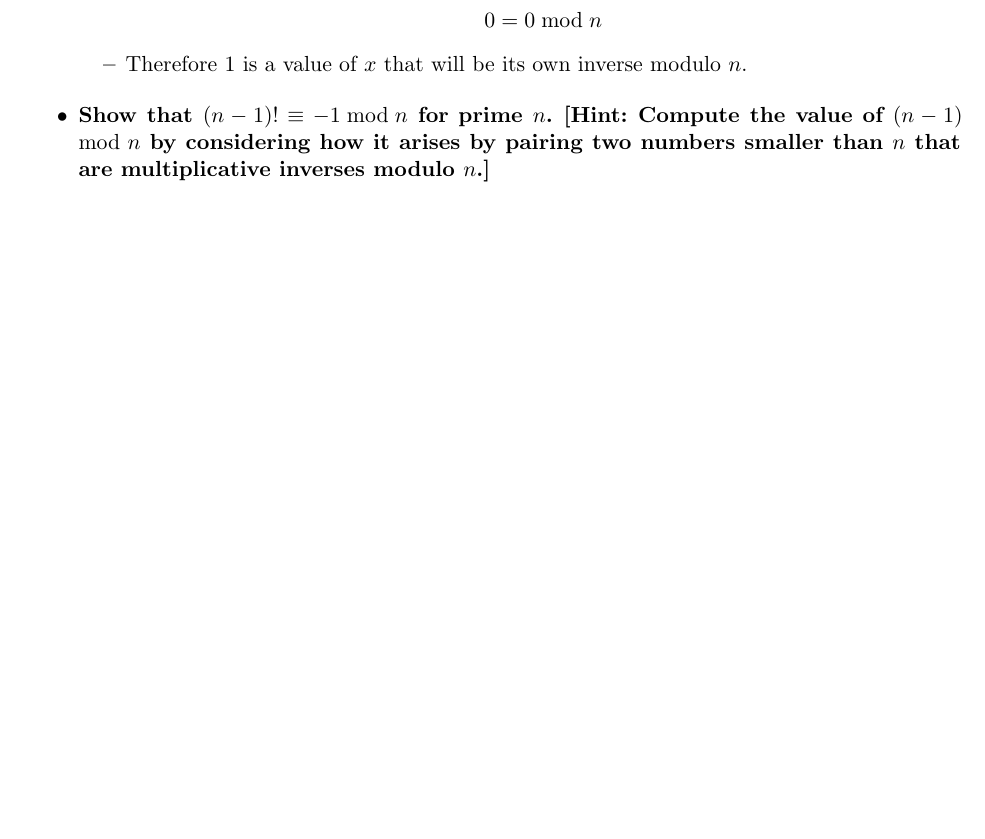
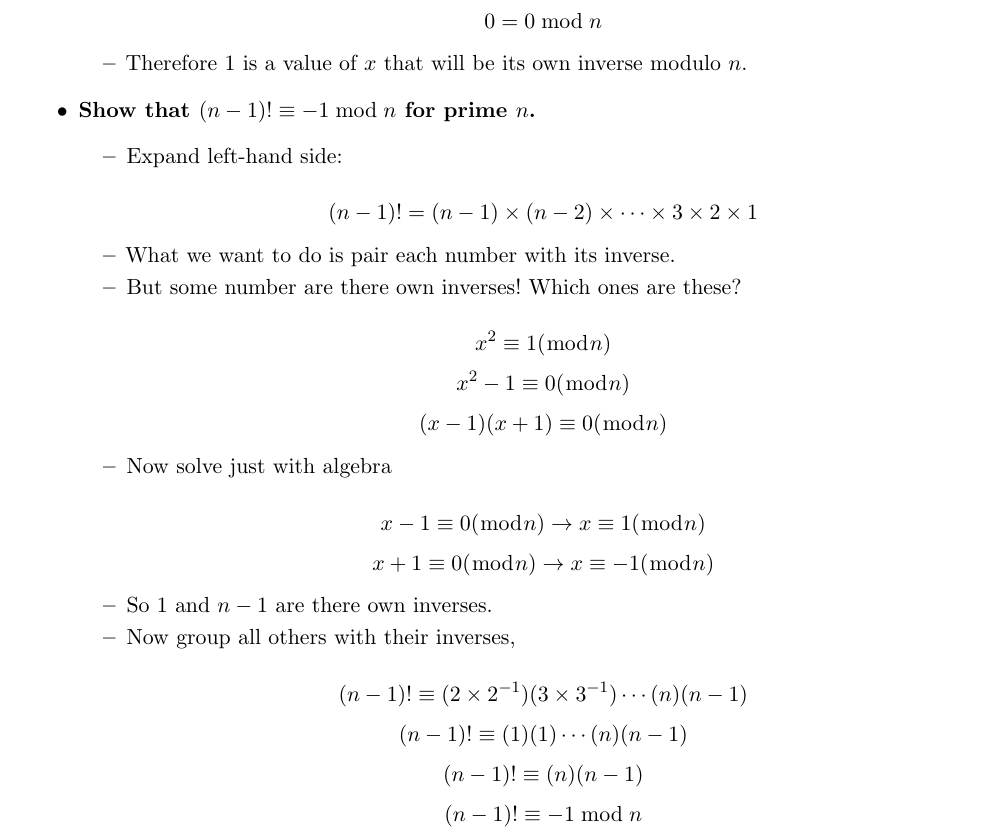
Before and after one commit to PLJNS/Rutgers-Algo-Spring-2014, a LaTeX problem sheet (Homework 01/Assignment 01.tex): part of page 7 of 9, cut so that both start at the same text, the shorter picture padded with empty space. Compiled offline with pdfLaTeX.

Commit message:
solved 7b

```diff
--- a/Homework 01/Assignment 01.tex
+++ b/Homework 01/Assignment 01.tex
@@ -329,10 +329,37 @@ The hash function for the family is definitely consistent because each item is o
 
   \end{itemize}
 
-\item \textbf{Show that $(n-1)! \equiv -1 \bmod n$ for prime $n$. [Hint:
-  Compute the value of $(n-1) \mod n$ by considering how it arises by
-  pairing two numbers smaller than $n$ that are multiplicative
-  inverses modulo $n$.]}
+\item \textbf{Show that $(n-1)! \equiv -1 \bmod n$ for prime $n$.}
+
+\begin{itemize}
+
+\item Expand left-hand side:
+
+$$ (n-1)! = (n - 1) \times (n - 2) \times \cdots \times 3 \times 2 \times 1$$
+
+\item What we want to do is pair each number with its inverse.
+
+\item But some number are there own inverses! Which ones are these?
+
+$$ x^2 \equiv 1 (\bmod n) $$
+$$ x^2 - 1 \equiv 0 (\bmod n) $$
+$$ (x - 1)(x + 1) \equiv 0 (\bmod n) $$
+
+\item Now solve just with algebra
+
+$$ x - 1 \equiv 0 (\bmod n) \to x \equiv 1 (\bmod n) $$
+$$ x + 1 \equiv 0 (\bmod n) \to x \equiv -1 (\bmod n) $$
+
+\item So $1$ and $n - 1$ are there own inverses.
+
+\item Now group all others with their inverses,
+
+$$ (n - 1)! \equiv (2 \times 2^{-1})(3 \times 3^{-1}) \cdots (n)(n - 1) $$
+$$ (n - 1)! \equiv (1)(1) \cdots (n)(n - 1) $$
+$$ (n - 1)! \equiv (n)(n - 1) $$
+$$ (n - 1)! \equiv -1 \bmod n $$
+
+\end{itemize}
 
   % compute the value of (n-1) mod n by considering how it arises by pairing two numbers smaller than n that are multiplicative inverses modulo n.
 
```
Also changed, not shown: Homework 01/Assignment 01.pdf, Homework 01/Assignment 01.tex (4 more changed lines), 3 other files.
